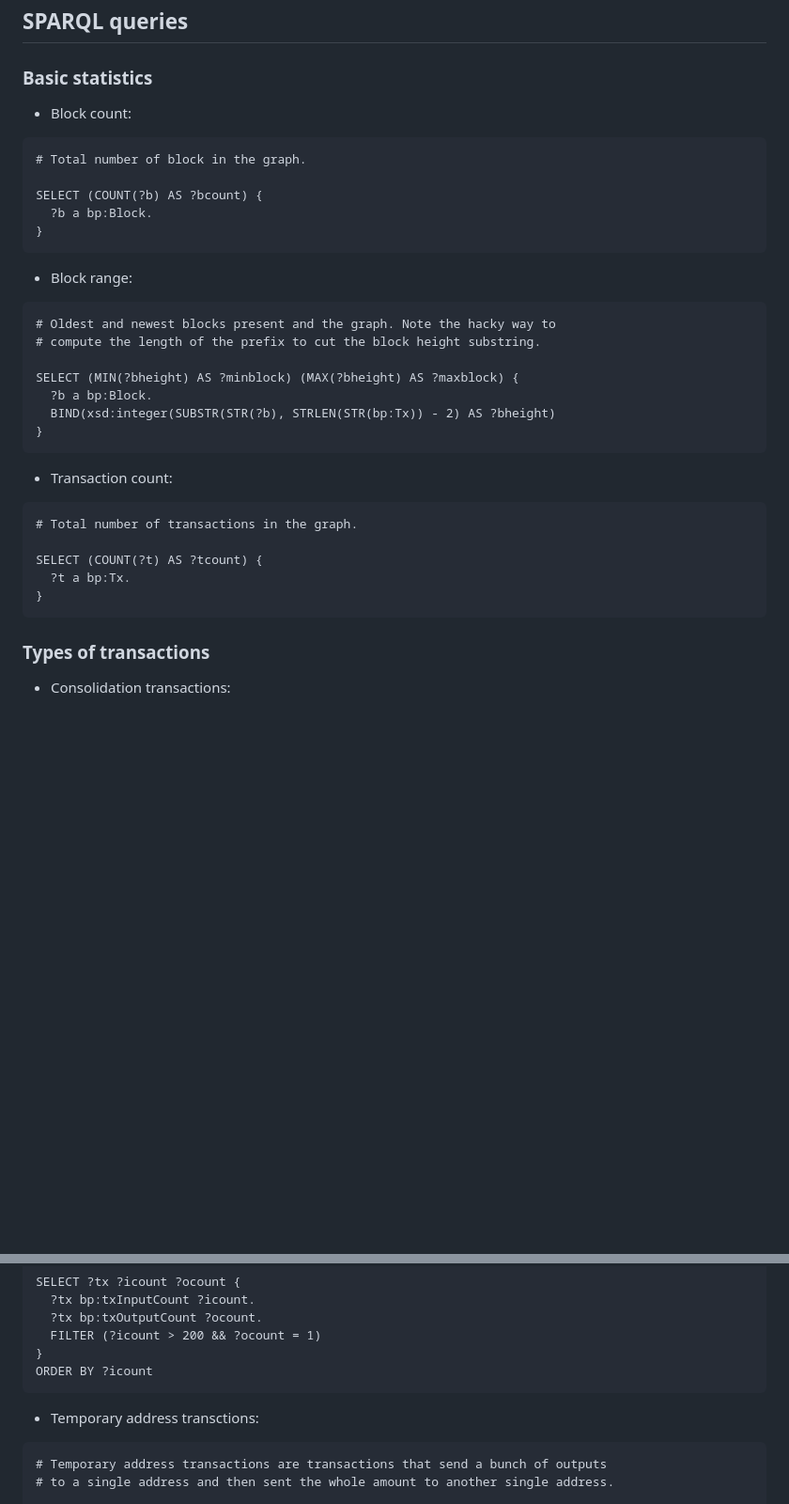
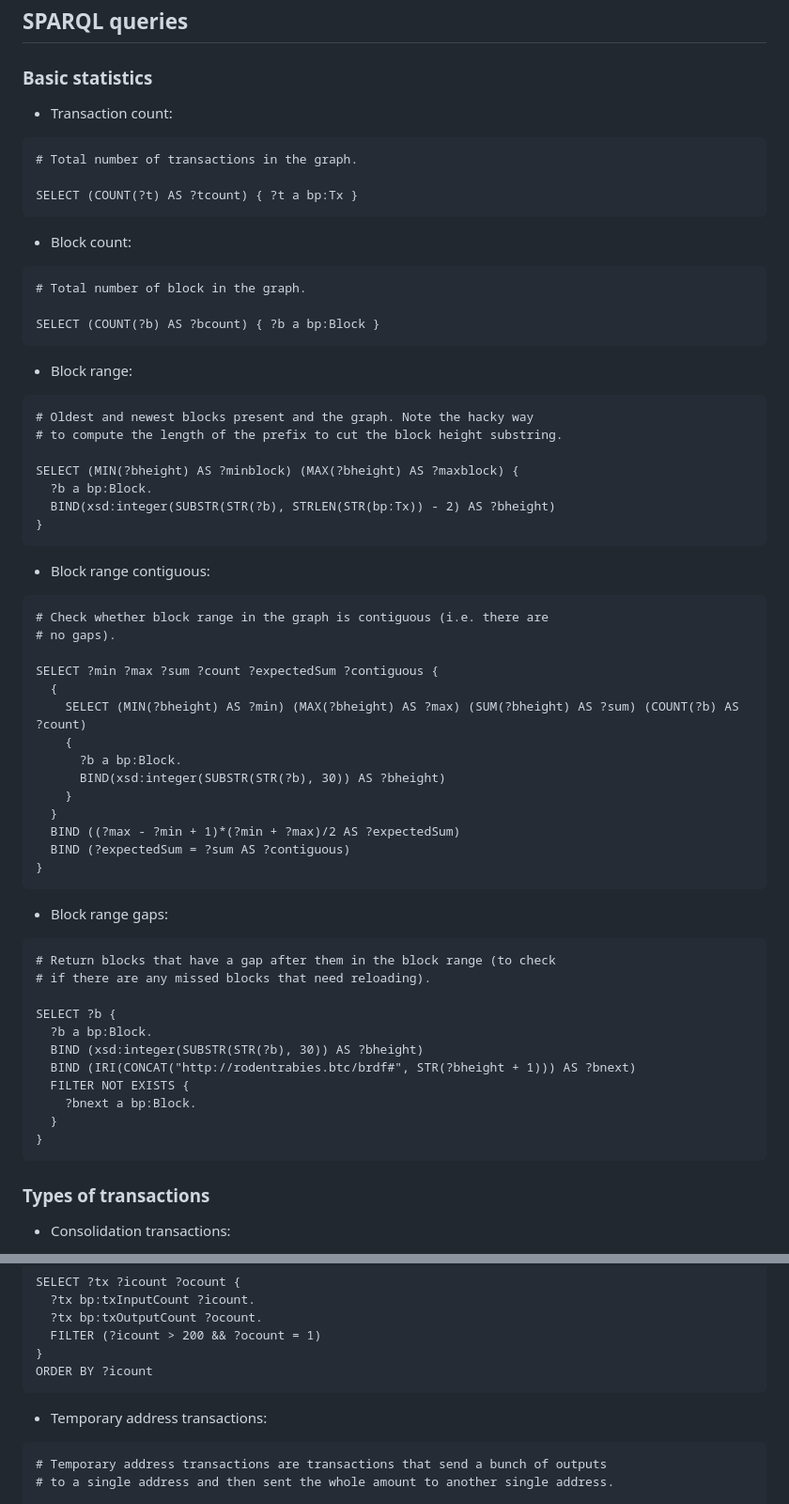
Before and after one commit to rodentrabies/brdf, a Markdown page: README.md, 2 parts joined by grey strips. Shown: that part at 94% size. GitHub-like rendering; blank space fills up the shorter version.

Commit message:
queries: add utility queries for checking block range consistency

````diff
--- a/README.md
+++ b/README.md
@@ -101,21 +101,27 @@ weeks on an average home machine.
 
 ### Basic statistics
 
+* Transaction count:
+
+``` sparql
+# Total number of transactions in the graph.
+
+SELECT (COUNT(?t) AS ?tcount) { ?t a bp:Tx }
+```
+
 * Block count:
 
 ``` sparql
 # Total number of block in the graph.
 
-SELECT (COUNT(?b) AS ?bcount) {
-  ?b a bp:Block.
-}
+SELECT (COUNT(?b) AS ?bcount) { ?b a bp:Block }
 ```
 
 * Block range:
 
 ``` sparql
-# Oldest and newest blocks present and the graph. Note the hacky way to
-# compute the length of the prefix to cut the block height substring.
+# Oldest and newest blocks present and the graph. Note the hacky way
+# to compute the length of the prefix to cut the block height substring.
 
 SELECT (MIN(?bheight) AS ?minblock) (MAX(?bheight) AS ?maxblock) {
   ?b a bp:Block.
@@ -123,17 +129,41 @@ SELECT (MIN(?bheight) AS ?minblock) (MAX(?bheight) AS ?maxblock) {
 }
 ```
 
-* Transaction count:
+
+* Block range contiguous:
 
 ``` sparql
-# Total number of transactions in the graph.
+# Check whether block range in the graph is contiguous (i.e. there are
+# no gaps).
 
-SELECT (COUNT(?t) AS ?tcount) {
-  ?t a bp:Tx.
+SELECT ?min ?max ?sum ?count ?expectedSum ?contiguous {
+  {
+    SELECT (MIN(?bheight) AS ?min) (MAX(?bheight) AS ?max) (SUM(?bheight) AS ?sum) (COUNT(?b) AS ?count)
+    {
+      ?b a bp:Block.
+      BIND(xsd:integer(SUBSTR(STR(?b), 30)) AS ?bheight)
+    }
+  }
+  BIND ((?max - ?min + 1)*(?min + ?max)/2 AS ?expectedSum)
+  BIND (?expectedSum = ?sum AS ?contiguous)
 }
 ```
 
+* Block range gaps:
 
+``` sparql
+# Return blocks that have a gap after them in the block range (to check
+# if there are any missed blocks that need reloading).
+
+SELECT ?b {
+  ?b a bp:Block.
+  BIND (xsd:integer(SUBSTR(STR(?b), 30)) AS ?bheight)
+  BIND (IRI(CONCAT("http://rodentrabies.btc/brdf#", STR(?bheight + 1))) AS ?bnext)
+  FILTER NOT EXISTS {
+    ?bnext a bp:Block.
+  }
+}
+```
 
 ### Types of transactions
 
@@ -152,7 +182,7 @@ SELECT ?tx ?icount ?ocount {
 ORDER BY ?icount
 ```
 
-* Temporary address transctions:
+* Temporary address transactions:
 
 ``` sparql
 # Temporary address transactions are transactions that send a bunch of outputs
````
